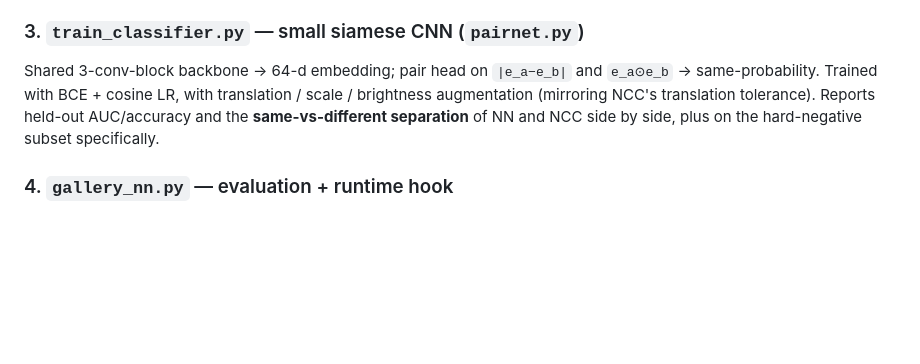
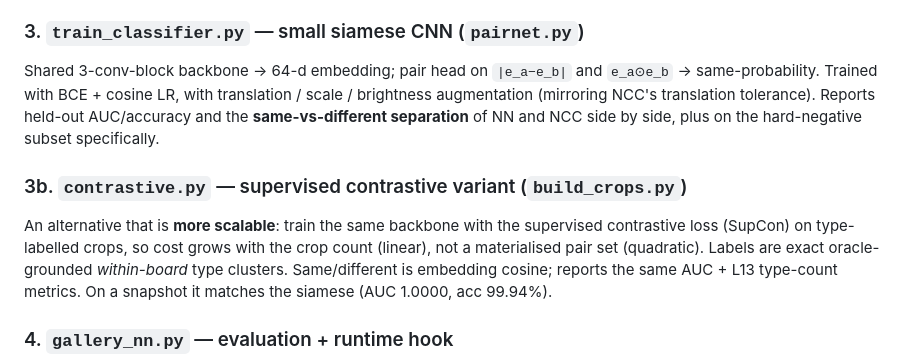
Before and after one commit to HenryNebula/AutoConnect, a Markdown page: solver/SUPERVISED.md, the part around the change. GitHub-like rendering; blank space fills up the shorter version.

Commit message:
docs: note the SupCon contrastive variant

```diff
--- a/solver/SUPERVISED.md
+++ b/solver/SUPERVISED.md
@@ -75,6 +75,15 @@ scale / brightness augmentation (mirroring NCC's translation tolerance). Reports
 held-out AUC/accuracy and the **same-vs-different separation** of NN and NCC side
 by side, plus on the hard-negative subset specifically.
 
+### 3b. `contrastive.py` — supervised contrastive variant (`build_crops.py`)
+
+An alternative that is **more scalable**: train the same backbone with the
+supervised contrastive loss (SupCon) on type-labelled crops, so cost grows with
+the crop count (linear), not a materialised pair set (quadratic). Labels are
+exact oracle-grounded *within-board* type clusters. Same/different is embedding
+cosine; reports the same AUC + L13 type-count metrics. On a snapshot it matches
+the siamese (AUC 1.0000, acc 99.94%).
+
 ### 4. `gallery_nn.py` — evaluation + runtime hook
 
 * `NNClassifier.sim(a, b)` is the drop-in for `color_ncc` (same-type probability
```
